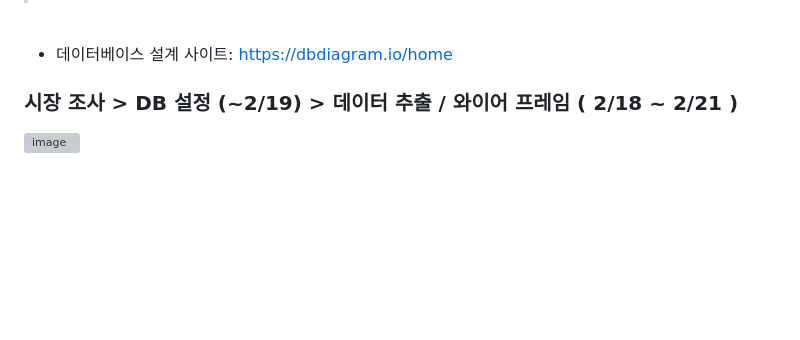
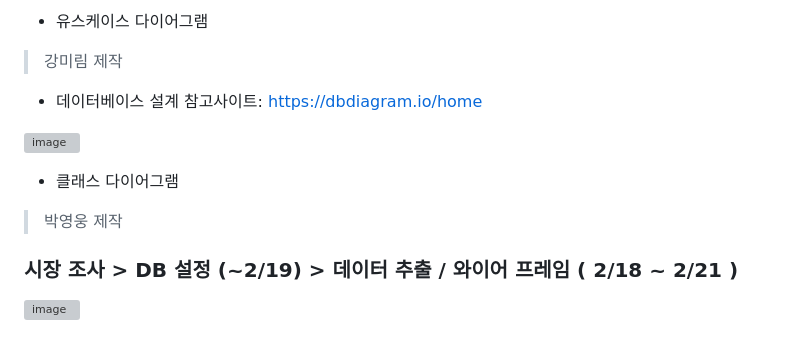
Before and after one commit to suji3kr/CarRepair_System, a Markdown page: README.md, the part around one of its changes. GitHub-like rendering; blank space fills up the shorter version; grey boxes are pictures that could not be loaded.

Commit message:
기획단계 다이어그램제작

```diff
--- a/README.md
+++ b/README.md
@@ -11,8 +12,17 @@
 
+* 유스케이스 다이어그램
+>강미림 제작
 
 </br>
 
-* 데이터베이스 설계 사이트: https://dbdiagram.io/home
+* 데이터베이스 설계 참고사이트: https://dbdiagram.io/home
+
+</br>
+
+![image](https://github.com/user-attachments/assets/49e3ff12-e08e-4a8a-8448-3f8d277c6937)
+
+* 클래스 다이어그램
+>박영웅 제작
 
 </br>
 
```
Also changed, not shown: other parts of README.md (+1 -0 lines).
